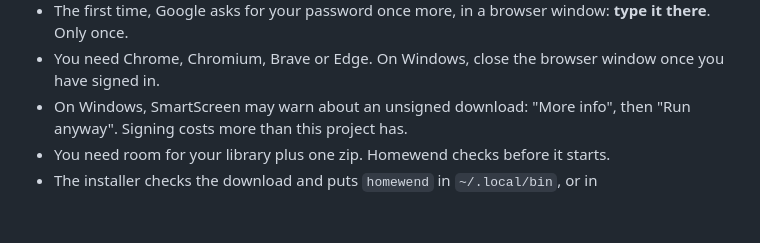
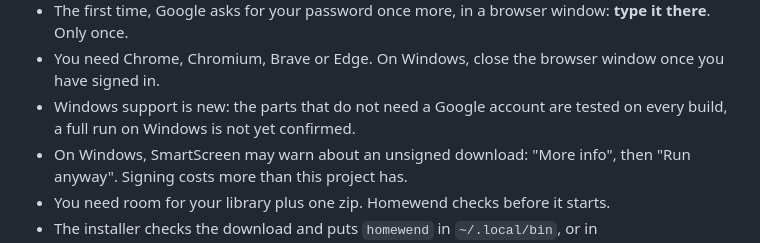
Before and after one commit to ronalder100/homewend, a Markdown page: README.md, the part around the change. Rendered like a GitHub page; blank space fills up the shorter version.

Commit message:
README: mark Windows support as new

```diff
--- a/README.md
+++ b/README.md
@@ -87,6 +87,7 @@ Good to know:
 - If the computer restarts, run the same command again. Sleep is fine: it carries on when the computer wakes.
 - The first time, Google asks for your password once more, in a browser window: **type it there**. Only once.
 - You need Chrome, Chromium, Brave or Edge. On Windows, close the browser window once you have signed in.
+- Windows support is new: the parts that do not need a Google account are tested on every build, a full run on Windows is not yet confirmed.
 - On Windows, SmartScreen may warn about an unsigned download: "More info", then "Run anyway". Signing costs more than this project has.
 - You need room for your library plus one zip. Homewend checks before it starts.
 - The installer checks the download and puts `homewend` in `~/.local/bin`, or in `%LOCALAPPDATA%\Programs\homewend` on Windows. No root or administrator needed.
```
